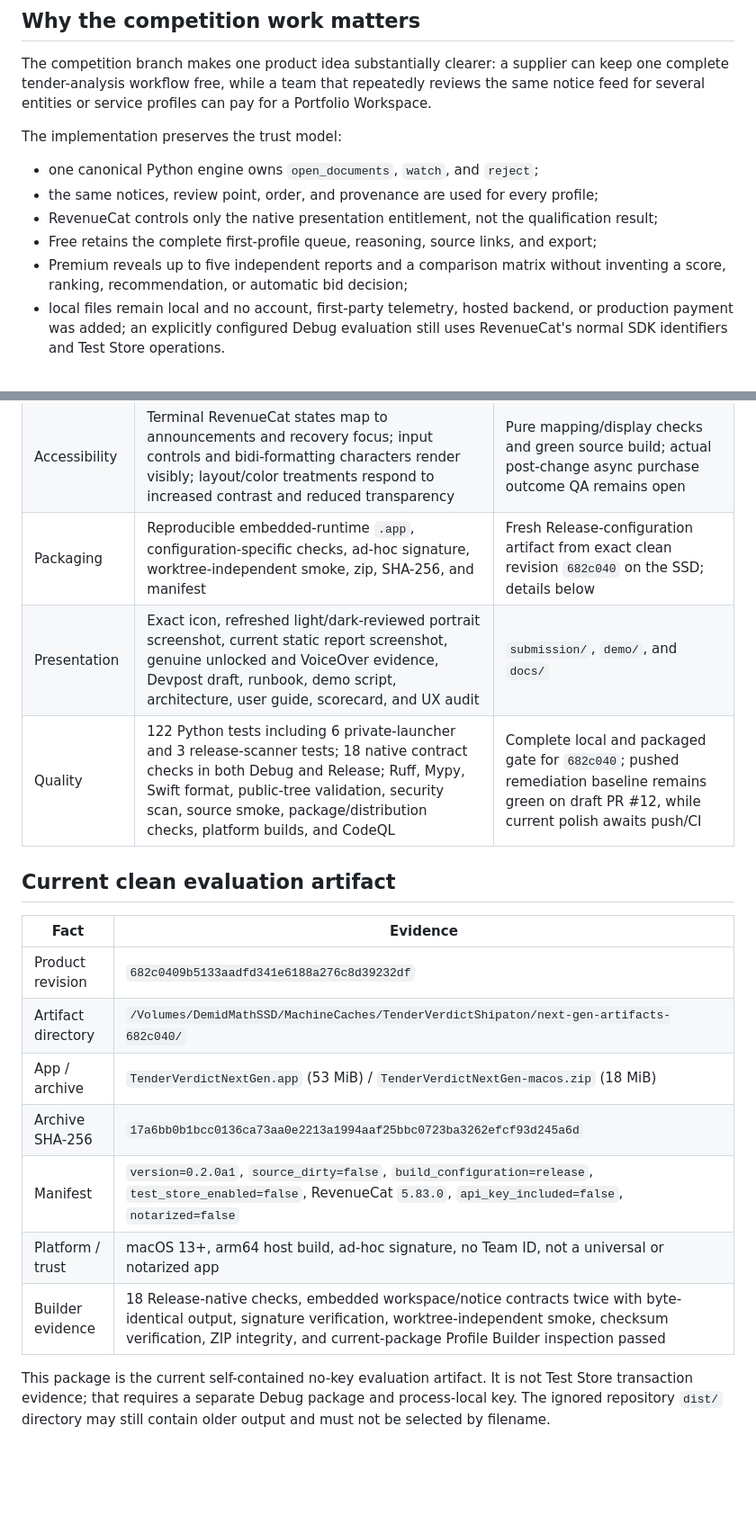
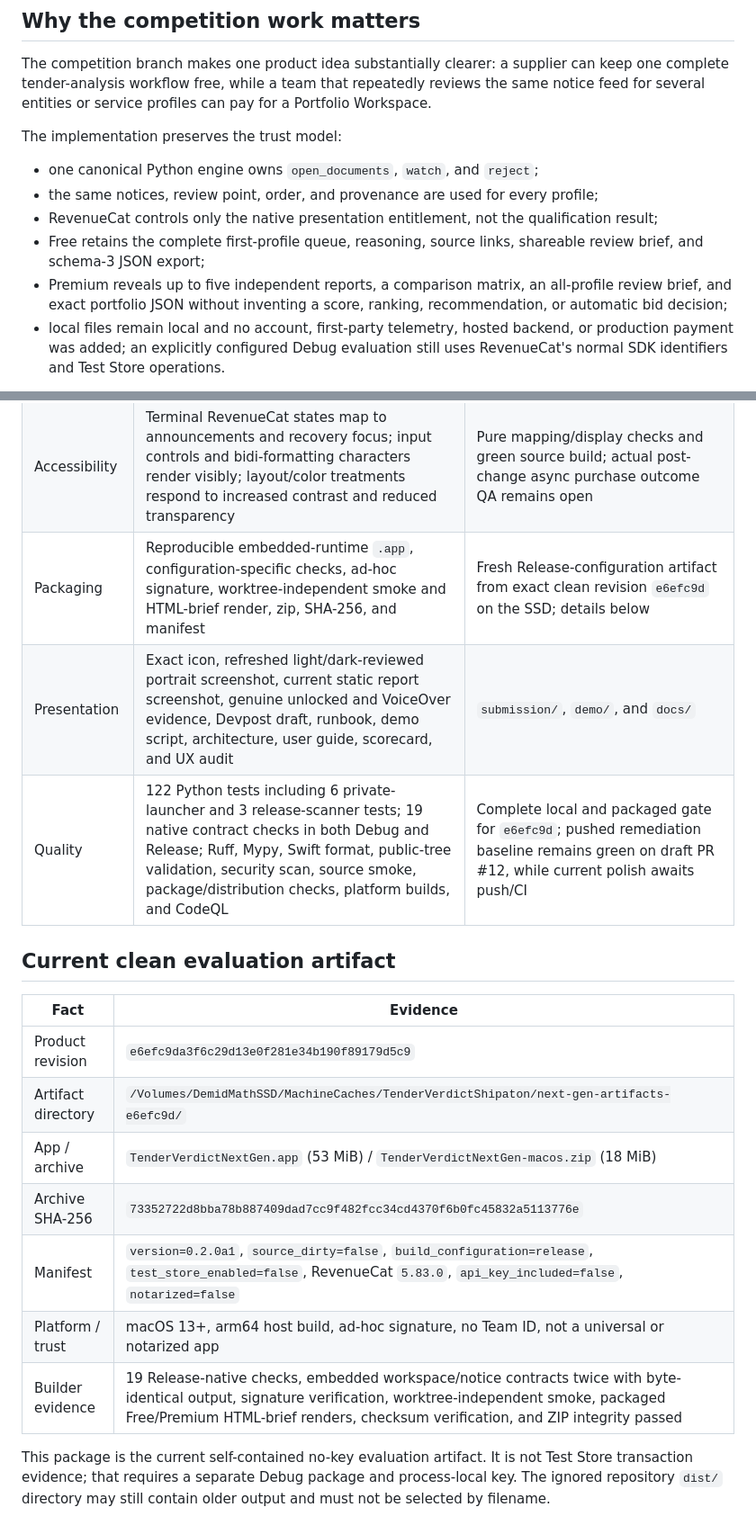
Before and after one commit to demidgost-sys/tenderverdict, a Markdown page: docs/PROJECT_STATUS.md, 2 parts joined by grey strips. Shown at 90% size. Drawn GitHub-style; blank space fills up the shorter version.

```diff
--- a/docs/PROJECT_STATUS.md
+++ b/docs/PROJECT_STATUS.md
@@ -46,9 +46,11 @@ The implementation preserves the trust model:
 - one canonical Python engine owns `open_documents`, `watch`, and `reject`;
 - the same notices, review point, order, and provenance are used for every profile;
 - RevenueCat controls only the native presentation entitlement, not the qualification result;
-- Free retains the complete first-profile queue, reasoning, source links, and export;
-- Premium reveals up to five independent reports and a comparison matrix without inventing a
-  score, ranking, recommendation, or automatic bid decision;
+- Free retains the complete first-profile queue, reasoning, source links, shareable review brief,
+  and schema-3 JSON export;
+- Premium reveals up to five independent reports, a comparison matrix, an all-profile review brief,
+  and exact portfolio JSON without inventing a score, ranking, recommendation, or automatic bid
+  decision;
 - local files remain local and no account, first-party telemetry, hosted backend, or production
   payment was added; an explicitly configured Debug evaluation still uses RevenueCat's normal SDK
   identifiers and Test Store operations.
@@ -72,21 +74,21 @@ keeping the published open-source CLI honest and useful.
 | Secret boundary | No key committed or bundled; only process-local Debug `test_` configuration is accepted; Release exposes no key field and refuses configuration before any SDK call | Source review, scans, and Debug/Release native checks |
 | Local continuity | File continuity is explicit opt-in and stores only two security-scoped bookmarks; Forget clears them, report data and review points are not persisted, and reopening never auto-runs analysis | Source review and native checks |
 | Accessibility | Terminal RevenueCat states map to announcements and recovery focus; input controls and bidi-formatting characters render visibly; layout/color treatments respond to increased contrast and reduced transparency | Pure mapping/display checks and green source build; actual post-change async purchase outcome QA remains open |
-| Packaging | Reproducible embedded-runtime `.app`, configuration-specific checks, ad-hoc signature, worktree-independent smoke, zip, SHA-256, and manifest | Fresh Release-configuration artifact from exact clean revision `682c040` on the SSD; details below |
+| Packaging | Reproducible embedded-runtime `.app`, configuration-specific checks, ad-hoc signature, worktree-independent smoke and HTML-brief render, zip, SHA-256, and manifest | Fresh Release-configuration artifact from exact clean revision `e6efc9d` on the SSD; details below |
 | Presentation | Exact icon, refreshed light/dark-reviewed portrait screenshot, current static report screenshot, genuine unlocked and VoiceOver evidence, Devpost draft, runbook, demo script, architecture, user guide, scorecard, and UX audit | `submission/`, `demo/`, and `docs/` |
-| Quality | 122 Python tests including 6 private-launcher and 3 release-scanner tests; 18 native contract checks in both Debug and Release; Ruff, Mypy, Swift format, public-tree validation, security scan, source smoke, package/distribution checks, platform builds, and CodeQL | Complete local and packaged gate for `682c040`; pushed remediation baseline remains green on draft PR #12, while current polish awaits push/CI |
+| Quality | 122 Python tests including 6 private-launcher and 3 release-scanner tests; 19 native contract checks in both Debug and Release; Ruff, Mypy, Swift format, public-tree validation, security scan, source smoke, package/distribution checks, platform builds, and CodeQL | Complete local and packaged gate for `e6efc9d`; pushed remediation baseline remains green on draft PR #12, while current polish awaits push/CI |
 
 ## Current clean evaluation artifact
 
 | Fact | Evidence |
 |---|---|
-| Product revision | `682c0409b5133aadfd341e6188a276c8d39232df` |
-| Artifact directory | `/Volumes/DemidMathSSD/MachineCaches/TenderVerdictShipaton/next-gen-artifacts-682c040/` |
+| Product revision | `e6efc9da3f6c29d13e0f281e34b190f89179d5c9` |
+| Artifact directory | `/Volumes/DemidMathSSD/MachineCaches/TenderVerdictShipaton/next-gen-artifacts-e6efc9d/` |
 | App / archive | `TenderVerdictNextGen.app` (53 MiB) / `TenderVerdictNextGen-macos.zip` (18 MiB) |
-| Archive SHA-256 | `17a6bb0b1bcc0136ca73aa0e2213a1994aaf25bbc0723ba3262efcf93d245a6d` |
+| Archive SHA-256 | `73352722d8bba78b887409dad7cc9f482fcc34cd4370f6b0fc45832a5113776e` |
 | Manifest | `version=0.2.0a1`, `source_dirty=false`, `build_configuration=release`, `test_store_enabled=false`, RevenueCat `5.83.0`, `api_key_included=false`, `notarized=false` |
 | Platform / trust | macOS 13+, arm64 host build, ad-hoc signature, no Team ID, not a universal or notarized app |
-| Builder evidence | 18 Release-native checks, embedded workspace/notice contracts twice with byte-identical output, signature verification, worktree-independent smoke, checksum verification, ZIP integrity, and current-package Profile Builder inspection passed |
+| Builder evidence | 19 Release-native checks, embedded workspace/notice contracts twice with byte-identical output, signature verification, worktree-independent smoke, packaged Free/Premium HTML-brief renders, checksum verification, and ZIP integrity passed |
 
 This package is the current self-contained no-key evaluation artifact. It is not Test Store
 transaction evidence; that requires a separate Debug package and process-local key. The ignored
```
Also changed, not shown: other parts of docs/PROJECT_STATUS.md (+19 -19 lines), docs/UX_AUDIT.md (+41 -17 lines).
